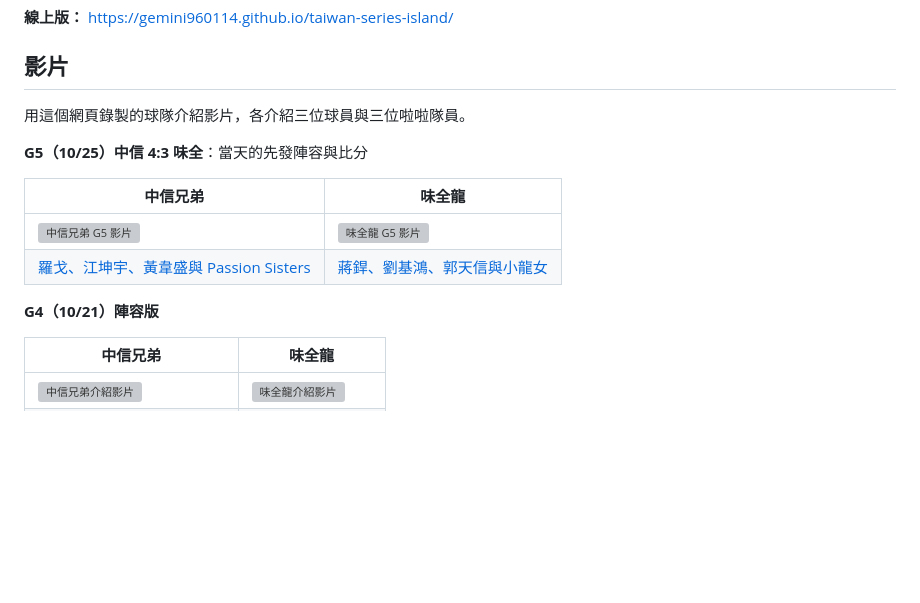
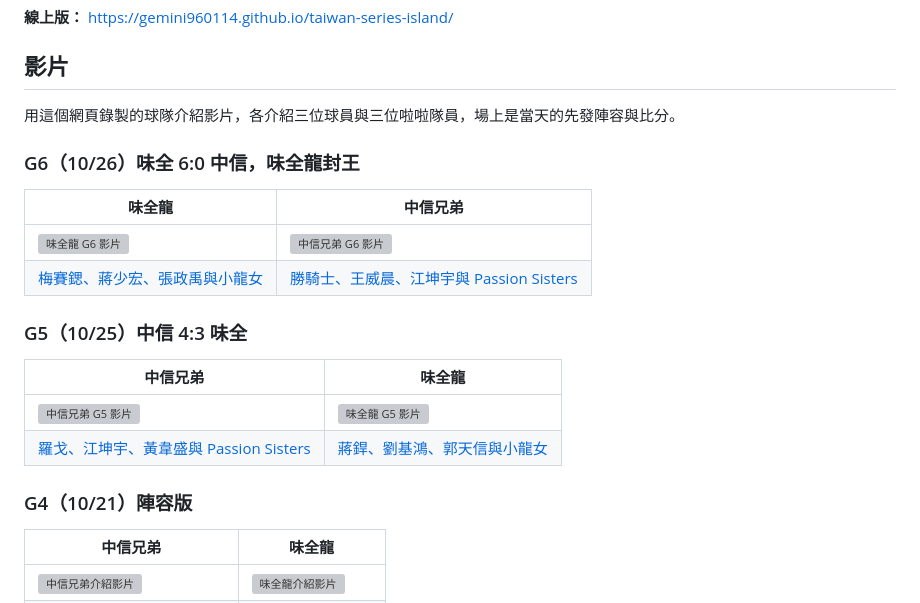
Before and after one commit to gemini960114/taiwan-series-island, a Markdown page: README.md, the part around the change. Rendered like a GitHub page; blank space fills up the shorter version; grey boxes are pictures that could not be loaded.

Commit message:
Add the two G6 videos to the README
Co-Authored-By: Claude Opus 5.5 <noreply@anthropic.com>

```diff
--- a/README.md
+++ b/README.md
@@ -6,16 +6,23 @@
 
 ## 影片
 
-用這個網頁錄製的球隊介紹影片，各介紹三位球員與三位啦啦隊員。
+用這個網頁錄製的球隊介紹影片，各介紹三位球員與三位啦啦隊員，場上是當天的先發陣容與比分。
 
-**G5（10/25）中信 4:3 味全**：當天的先發陣容與比分
+### G6（10/26）味全 6:0 中信，味全龍封王
+
+| 味全龍 | 中信兄弟 |
+|---|---|
+| [![味全龍 G6 影片](https://img.youtube.com/vi/aT9OqH1AO10/hqdefault.jpg)](https://youtu.be/aT9OqH1AO10) | [![中信兄弟 G6 影片](https://img.youtube.com/vi/xMgL4Af1CYs/hqdefault.jpg)](https://youtu.be/xMgL4Af1CYs) |
+| [梅賽鍶、蔣少宏、張政禹與小龍女](https://youtu.be/aT9OqH1AO10) | [勝騎士、王威晨、江坤宇與 Passion Sisters](https://youtu.be/xMgL4Af1CYs) |
+
+### G5（10/25）中信 4:3 味全
 
 | 中信兄弟 | 味全龍 |
 |---|---|
 | [![中信兄弟 G5 影片](https://img.youtube.com/vi/t1lzr-yR58o/hqdefault.jpg)](https://youtu.be/t1lzr-yR58o) | [![味全龍 G5 影片](https://img.youtube.com/vi/777AqUNSCnU/hqdefault.jpg)](https://youtu.be/777AqUNSCnU) |
 | [羅戈、江坤宇、黃韋盛與 Passion Sisters](https://youtu.be/t1lzr-yR58o) | [蔣銲、劉基鴻、郭天信與小龍女](https://youtu.be/777AqUNSCnU) |
 
-**G4（10/21）陣容版**
+### G4（10/21）陣容版
 
 | 中信兄弟 | 味全龍 |
 |---|---|
```
